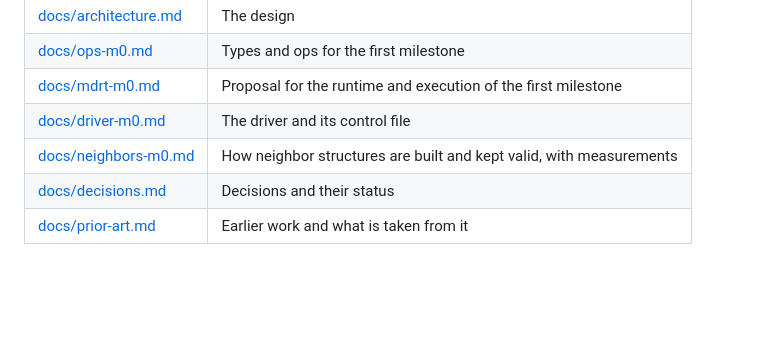
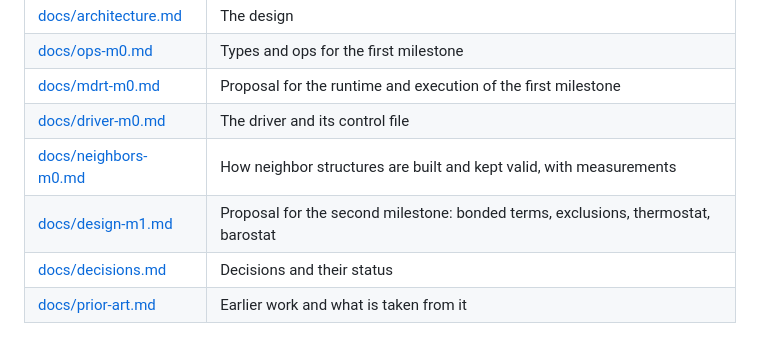
Before and after one commit to vv137/mdir, a Markdown page: README.md, the part around the change. GitHub-like rendering; blank space fills up the shorter version.

```diff
--- a/README.md
+++ b/README.md
@@ -16,6 +16,7 @@ continues exactly.
 | [docs/mdrt-m0.md](docs/mdrt-m0.md) | Proposal for the runtime and execution of the first milestone |
 | [docs/driver-m0.md](docs/driver-m0.md) | The driver and its control file |
 | [docs/neighbors-m0.md](docs/neighbors-m0.md) | How neighbor structures are built and kept valid, with measurements |
+| [docs/design-m1.md](docs/design-m1.md) | Proposal for the second milestone: bonded terms, exclusions, thermostat, barostat |
 | [docs/decisions.md](docs/decisions.md) | Decisions and their status |
 | [docs/prior-art.md](docs/prior-art.md) | Earlier work and what is taken from it |
 
```
Also changed, not shown: docs/design-m1.md (added, +408 -0 lines).
